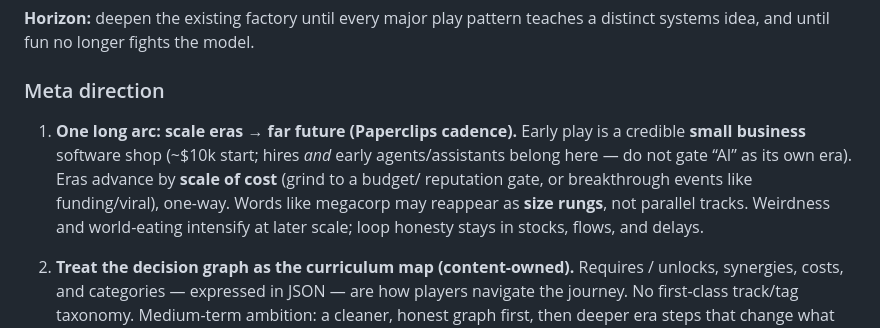
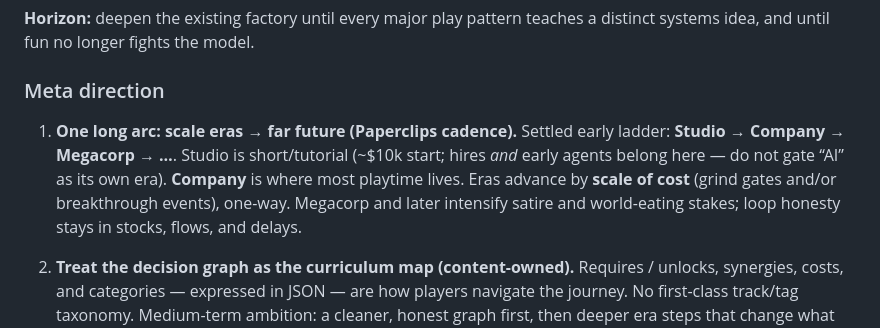
Before and after one commit to anne-markis/software-factory-the-game, a Markdown page: docs/VISION.md, the part around the change. Rendered like a GitHub page.

Commit message:
Settle era ladder: Studio → Company → Megacorp.
Studio is a short tutorial-scale era; Company holds most playtime;
Megacorp and later open institutional / weird scale.

Co-authored-by: Anne Markis Graham <anne-markis@users.noreply.github.com>

```diff
--- a/docs/VISION.md
+++ b/docs/VISION.md
@@ -55,13 +55,12 @@ teaches a distinct systems idea, and until fun no longer fights the model.
 ### Meta direction
 
 1. **One long arc: scale eras → far future (Paperclips cadence).**
-   Early play is a credible **small business** software shop (~$10k start;
-   hires *and* early agents/assistants belong here — do not gate “AI” as
-   its own era). Eras advance by **scale of cost** (grind to a budget/
-   reputation gate, or breakthrough events like funding/viral), one-way.
-   Words like megacorp may reappear as **size rungs**, not parallel
-   tracks. Weirdness and world-eating intensify at later scale; loop
-   honesty stays in stocks, flows, and delays.
+   Settled early ladder: **Studio → Company → Megacorp → …**. Studio is
+   short/tutorial (~$10k start; hires *and* early agents belong here —
+   do not gate “AI” as its own era). **Company** is where most playtime
+   lives. Eras advance by **scale of cost** (grind gates and/or
+   breakthrough events), one-way. Megacorp and later intensify satire and
+   world-eating stakes; loop honesty stays in stocks, flows, and delays.
 
 2. **Treat the decision graph as the curriculum map (content-owned).**
    Requires / unlocks, synergies, costs, and categories — expressed in JSON
```
Also changed, not shown: 1 other file.
